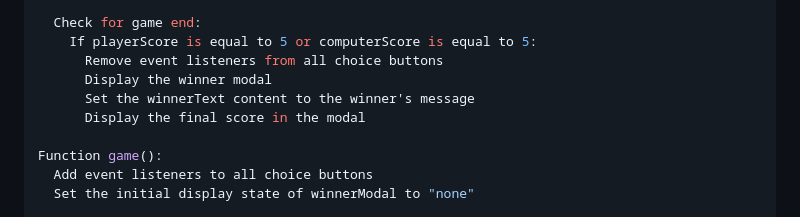
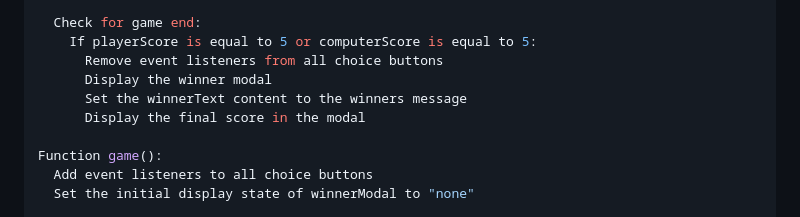
Before and after one commit to jen67/The-odin-projects, a Markdown page: rock-paper-scissors/README.md, the part around the change. GitHub-like rendering.

Commit message:
made some changes to my javascript code

```diff
--- a/rock-paper-scissors/README.md
+++ b/rock-paper-scissors/README.md
@@ -74,7 +74,7 @@ Function handleOptionClick():
     If playerScore is equal to 5 or computerScore is equal to 5:
       Remove event listeners from all choice buttons
       Display the winner modal
-      Set the winnerText content to the winner's message
+      Set the winnerText content to the winners message
       Display the final score in the modal
 
 Function game():
```
